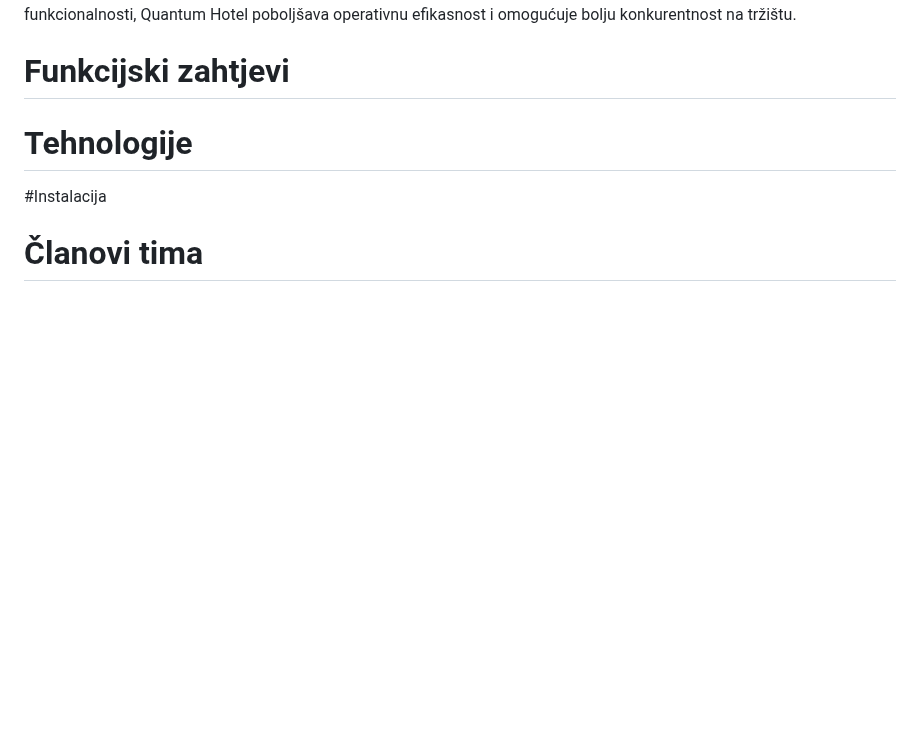
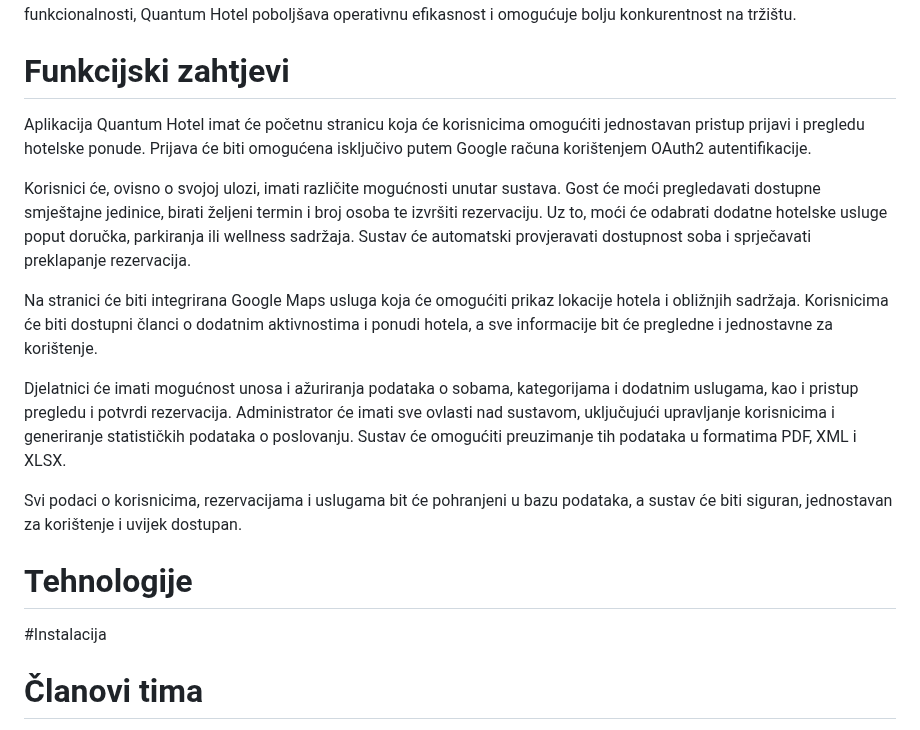
Before and after one commit to FranBistrovic/QuantumHotel, a Markdown page: README.md, the part around the change. Drawn GitHub-style; blank space fills up the shorter version.

Commit message:
Expand functional requirements for Quantum Hotel app
Added functional requirements for the Quantum Hotel application, detailing user roles, authentication, and features.

```diff
--- a/README.md
+++ b/README.md
@@ -10,6 +10,17 @@ Za rješavanje tih problema razvijen je projekt Quantum Hotel. Ovaj sustav omogu
 Osim toga, sustav podržava integraciju s vanjskim uslugama kao što su Google Maps za preciznu lokaciju hotela i naprednu statistiku za bolje planiranje i donošenje poslovnih odluka. Kroz jednostavno sučelje i automatizirane funkcionalnosti, Quantum Hotel poboljšava operativnu efikasnost i omogućuje bolju konkurentnost na tržištu.
 
 # Funkcijski zahtjevi
+Aplikacija Quantum Hotel imat će početnu stranicu koja će korisnicima omogućiti jednostavan pristup prijavi i pregledu hotelske ponude.
+Prijava će biti omogućena isključivo putem Google računa korištenjem OAuth2 autentifikacije.
+
+Korisnici će, ovisno o svojoj ulozi, imati različite mogućnosti unutar sustava. Gost će moći pregledavati dostupne smještajne jedinice, birati željeni termin i broj osoba te izvršiti rezervaciju. Uz to, moći će odabrati dodatne hotelske usluge poput doručka, parkiranja ili wellness sadržaja. Sustav će automatski provjeravati dostupnost soba i sprječavati preklapanje rezervacija.
+
+Na stranici će biti integrirana Google Maps usluga koja će omogućiti prikaz lokacije hotela i obližnjih sadržaja. Korisnicima će biti dostupni članci o dodatnim aktivnostima i ponudi hotela, a sve informacije bit će pregledne i jednostavne za korištenje.
+
+Djelatnici će imati mogućnost unosa i ažuriranja podataka o sobama, kategorijama i dodatnim uslugama, kao i pristup pregledu i potvrdi rezervacija. Administrator će imati sve ovlasti nad sustavom, uključujući upravljanje korisnicima i generiranje statističkih podataka o poslovanju.
+Sustav će omogućiti preuzimanje tih podataka u formatima PDF, XML i XLSX.
+
+Svi podaci o korisnicima, rezervacijama i uslugama bit će pohranjeni u bazu podataka, a sustav će biti siguran, jednostavan za korištenje i uvijek dostupan.
 
 # Tehnologije
 #Instalacija
```
